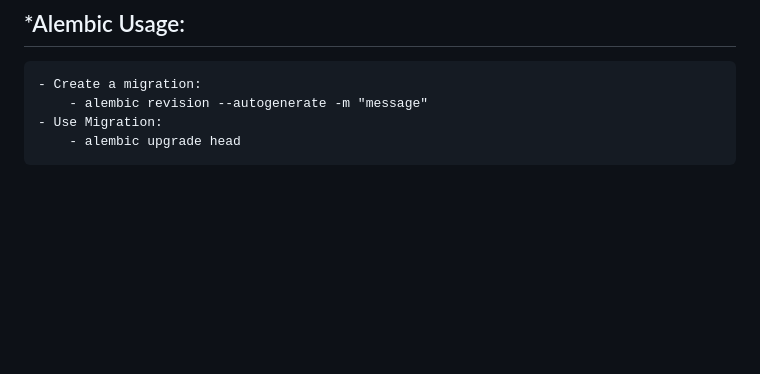
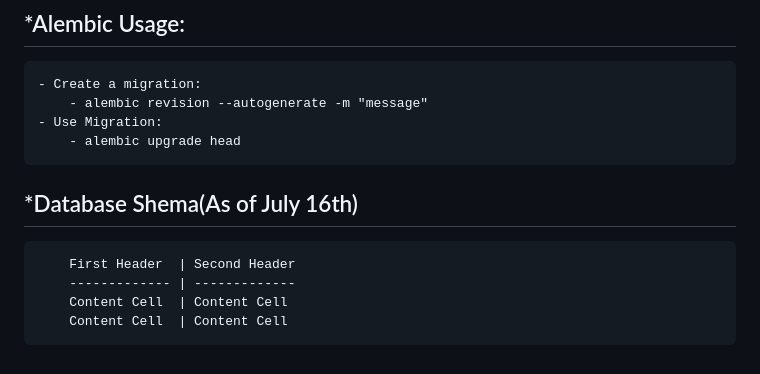
Before and after one commit to SoleP12/WealthManagementSystemBackend, a Markdown page: WealthM/README.md, the part around the change. GitHub-like rendering; blank space fills up the shorter version.

Commit message:
styel:added table example

```diff
--- a/WealthM/README.md
+++ b/WealthM/README.md
@@ -88,3 +88,9 @@
         - alembic revision --autogenerate -m "message"
     - Use Migration:
         - alembic upgrade head
+
+## *Database Shema(As of July 16th)
+        First Header  | Second Header
+        ------------- | -------------
+        Content Cell  | Content Cell
+        Content Cell  | Content Cell
```
